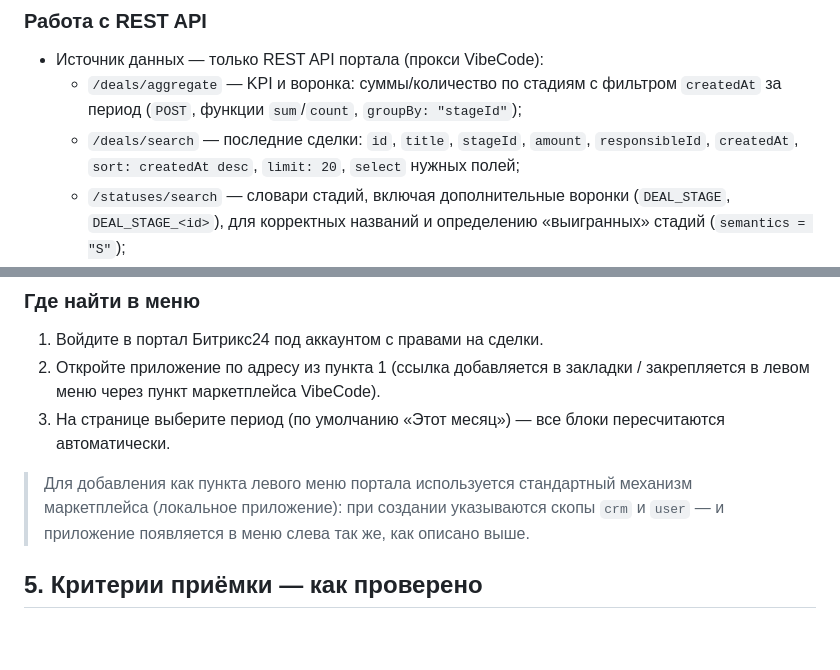
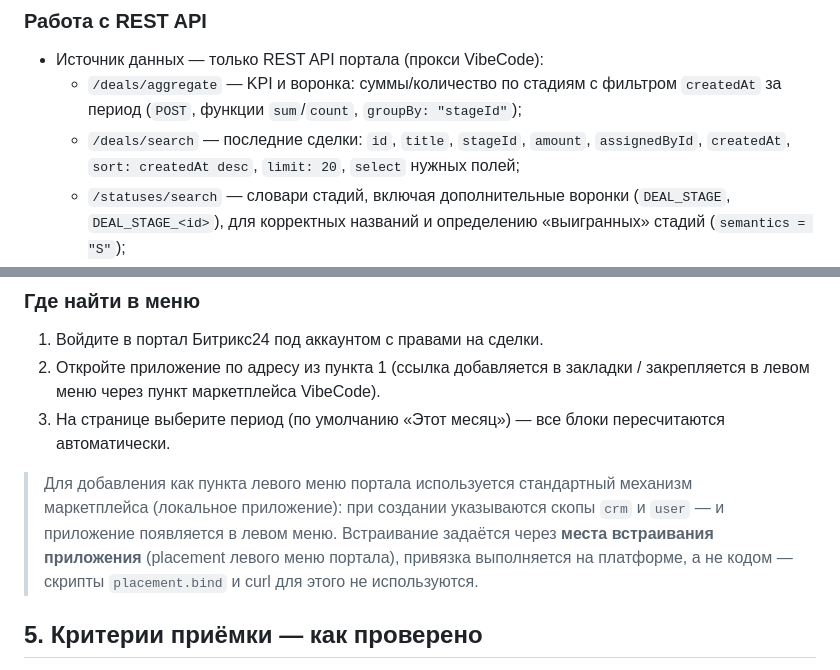
Before and after one commit to kveremyeva/bit_vibecode, a Markdown page: docs/Сопроводительная документация.md, 2 parts joined by grey strips. Drawn GitHub-style; blank space fills up the shorter version.

```diff
--- a/docs/Сопроводительная документация.md
+++ b/docs/Сопроводительная документация.md
@@ -60,7 +65,7 @@ readonly-код, тесты) — в ветке `main`.
     с фильтром `createdAt` за период (`POST`, функции `sum`/`count`,
     `groupBy: "stageId"`);
   * `/deals/search` — последние сделки: `id`, `title`, `stageId`, `amount`,
-    `responsibleId`, `createdAt`, `sort: createdAt desc`, `limit: 20`,
+    `assignedById`, `createdAt`, `sort: createdAt desc`, `limit: 20`,
     `select` нужных полей;
   * `/statuses/search` — словари стадий, включая дополнительные воронки
     (`DEAL_STAGE`, `DEAL_STAGE_<id>`), для корректных названий и определению
@@ -127,8 +132,10 @@ readonly-код, тесты) — в ветке `main`.
 
 > Для добавления как пункта левого меню портала используется стандартный
 > механизм маркетплейса (локальное приложение): при создании указываются
-> скопы `crm` и `user` — и приложение появляется в меню слева так же,
-> как описано выше.
+> скопы `crm` и `user` — и приложение появляется в левом меню. Встраивание
+> задаётся через **места встраивания приложения** (placement левого меню
+> портала), привязка выполняется на платформе, а не кодом — скрипты
+> `placement.bind` и curl для этого не используются.
 
 ## 5. Критерии приёмки — как проверено
 
```
Also changed, not shown: other parts of docs/Сопроводительная документация.md (+22 -14 lines).
